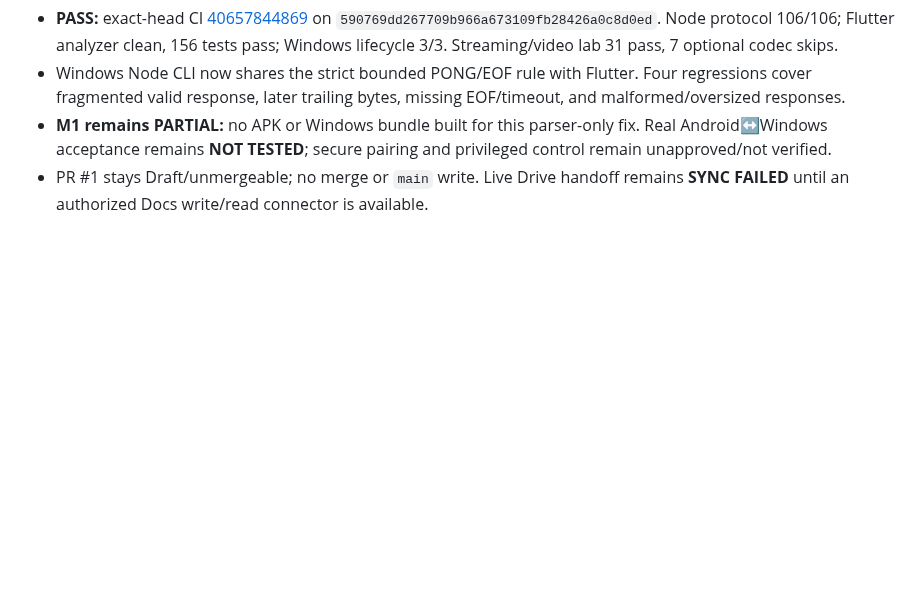
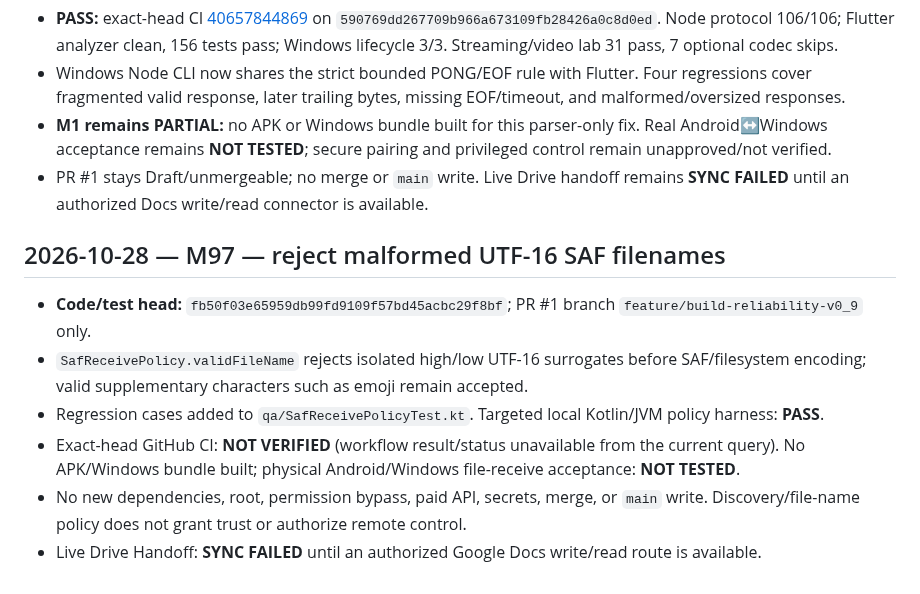
Before and after one commit to amroalhamedi2022-hue/Remote-Control, a Markdown page: docs/STATUS_BOARD.md, the part around the change. GitHub-like rendering; blank space fills up the shorter version.

Commit message:
docs(remote): status M97 SAF filename validation

```diff
--- a/docs/STATUS_BOARD.md
+++ b/docs/STATUS_BOARD.md
@@ -109,3 +109,13 @@ Inspect the v0.9 pull request's three GitHub Actions jobs; if any fails, read th
 - Windows Node CLI now shares the strict bounded PONG/EOF rule with Flutter. Four regressions cover fragmented valid response, later trailing bytes, missing EOF/timeout, and malformed/oversized responses.
 - **M1 remains PARTIAL:** no APK or Windows bundle built for this parser-only fix. Real Android↔Windows acceptance remains **NOT TESTED**; secure pairing and privileged control remain unapproved/not verified.
 - PR #1 stays Draft/unmergeable; no merge or `main` write. Live Drive handoff remains **SYNC FAILED** until an authorized Docs write/read connector is available.
+
+
+## 2026-10-28 — M97 — reject malformed UTF-16 SAF filenames
+
+- **Code/test head:** `fb50f03e65959db99fd9109f57bd45acbc29f8bf`; PR #1 branch `feature/build-reliability-v0_9` only.
+- `SafReceivePolicy.validFileName` rejects isolated high/low UTF-16 surrogates before SAF/filesystem encoding; valid supplementary characters such as emoji remain accepted.
+- Regression cases added to `qa/SafReceivePolicyTest.kt`. Targeted local Kotlin/JVM policy harness: **PASS**.
+- Exact-head GitHub CI: **NOT VERIFIED** (workflow result/status unavailable from the current query). No APK/Windows bundle built; physical Android/Windows file-receive acceptance: **NOT TESTED**.
+- No new dependencies, root, permission bypass, paid API, secrets, merge, or `main` write. Discovery/file-name policy does not grant trust or authorize remote control.
+- Live Drive Handoff: **SYNC FAILED** until an authorized Google Docs write/read route is available.
```
